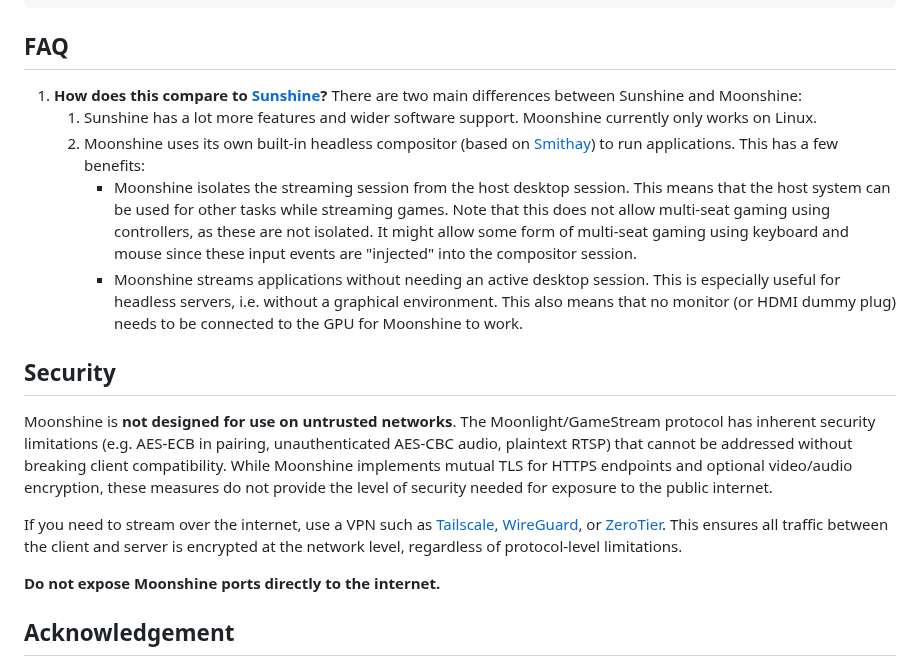
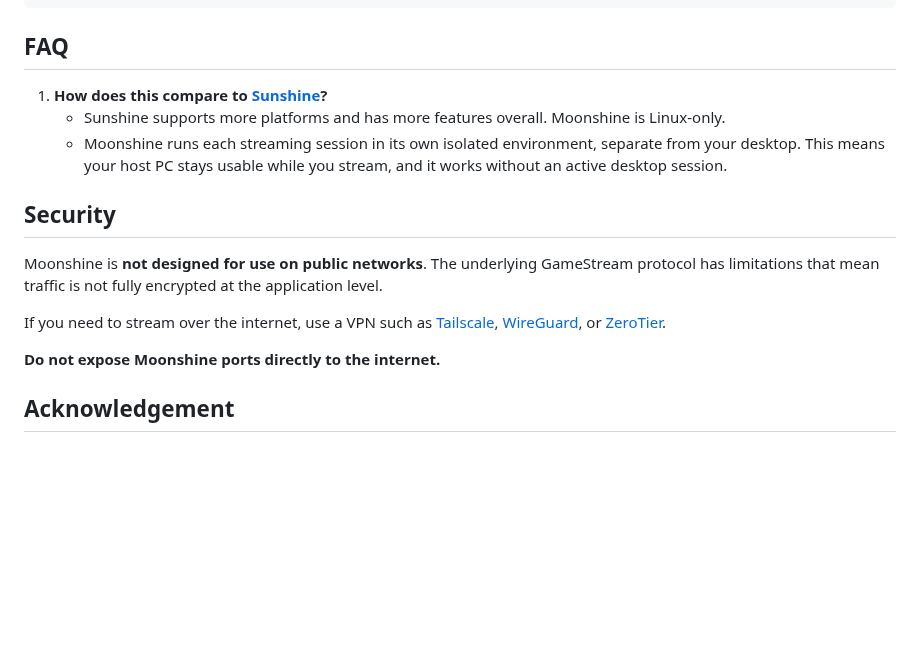
Before and after one commit to hgaiser/moonshine, a Markdown page: README.md, the part around one of its changes. Drawn GitHub-style; blank space fills up the shorter version.

```diff
--- a/README.md
+++ b/README.md
@@ -175,26 +135,15 @@ resolve_icons = true
 ## FAQ
 
 1. **How does this compare to [Sunshine](https://github.com/LizardByte/Sunshine)?**
-   There are two main differences between Sunshine and Moonshine:
-   1. Sunshine has a lot more features and wider software support. Moonshine currently only works on Linux.
-   2. Moonshine uses its own built-in headless compositor (based on [Smithay](https://github.com/Smithay/smithay)) to run applications.
-      This has a few benefits:
-      - Moonshine isolates the streaming session from the host desktop session.
-        This means that the host system can be used for other tasks while streaming games.
-        Note that this does not allow multi-seat gaming using controllers, as these are not isolated.
-        It might allow some form of multi-seat gaming using keyboard and mouse since these input events are "injected" into the compositor session.
-      - Moonshine streams applications without needing an active desktop session.
-        This is especially useful for headless servers, i.e. without a graphical environment.
-        This also means that no monitor (or HDMI dummy plug) needs to be connected to the GPU for Moonshine to work.
+   - Sunshine supports more platforms and has more features overall. Moonshine is Linux-only.
+   - Moonshine runs each streaming session in its own isolated environment, separate from your desktop. This means your host PC stays usable while you stream, and it works without an active desktop session.
 
 ## Security
 
-Moonshine is **not designed for use on untrusted networks**.
-The Moonlight/GameStream protocol has inherent security limitations (e.g. AES-ECB in pairing, unauthenticated AES-CBC audio, plaintext RTSP) that cannot be addressed without breaking client compatibility.
-While Moonshine implements mutual TLS for HTTPS endpoints and optional video/audio encryption, these measures do not provide the level of security needed for exposure to the public internet.
+Moonshine is **not designed for use on public networks**.
+The underlying GameStream protocol has limitations that mean traffic is not fully encrypted at the application level.
 
 If you need to stream over the internet, use a VPN such as [Tailscale](https://tailscale.com/), [WireGuard](https://www.wireguard.com/), or [ZeroTier](https://www.zerotier.com/).
-This ensures all traffic between the client and server is encrypted at the network level, regardless of protocol-level limitations.
 
 **Do not expose Moonshine ports directly to the internet.**
 
```
Also changed, not shown: other parts of README.md (+34 -74 lines).
